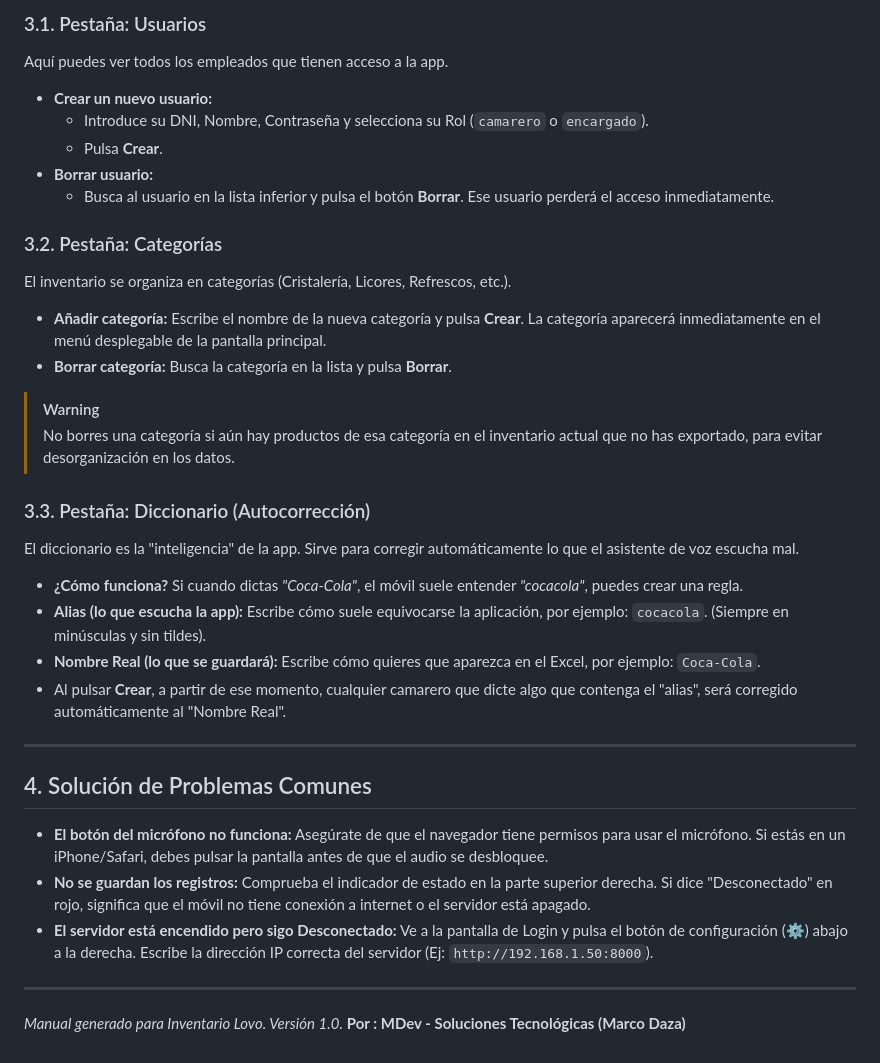
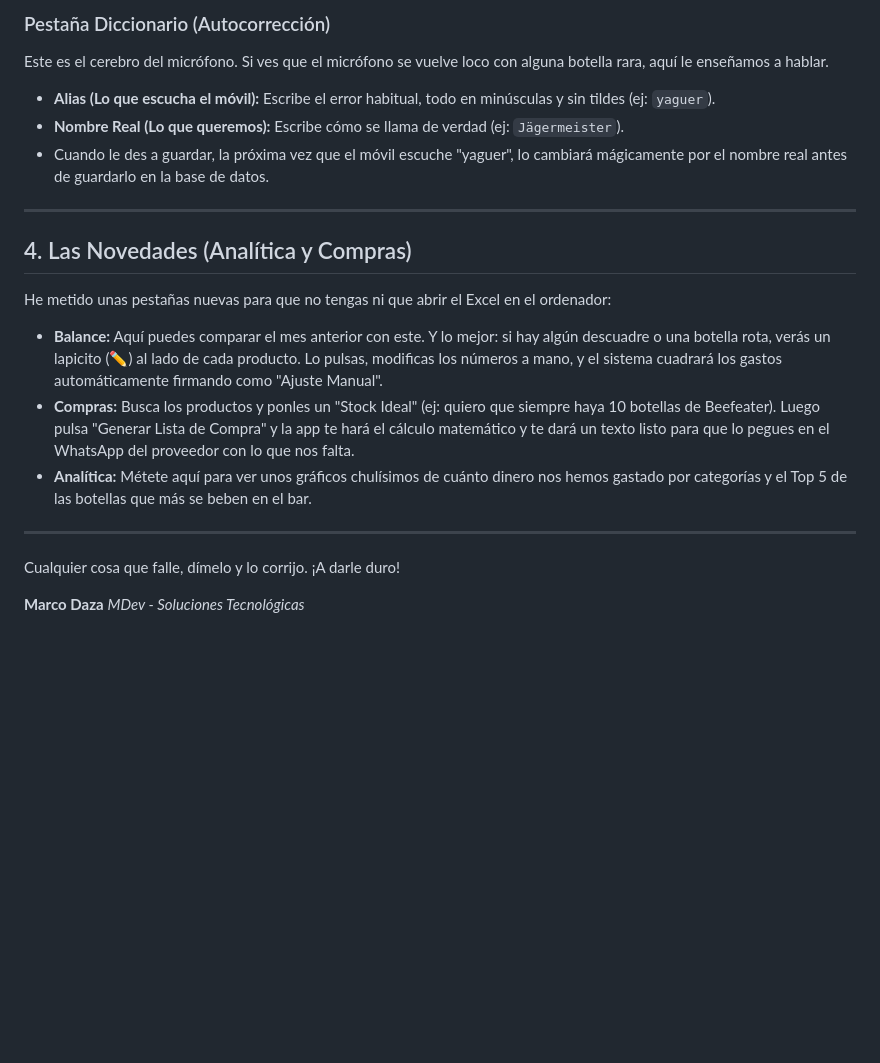
Before and after one commit to snake33madb2017/inventario-lovo, a Markdown page: Manual_Administrador.md, the part around one of its changes. Rendered like a GitHub page; blank space fills up the shorter version.

```diff
--- a/Manual_Administrador.md
+++ b/Manual_Administrador.md
@@ -46,35 +46,22 @@ El panel está dividido en tres pestañas:
 
-### 3.1. Pestaña: Usuarios
-Aquí puedes ver todos los empleados que tienen acceso a la app.
-- **Crear un nuevo usuario:**
-  - Introduce su DNI, Nombre, Contraseña y selecciona su Rol (`camarero` o `encargado`).
-  - Pulsa **Crear**.
-- **Borrar usuario:**
-  - Busca al usuario en la lista inferior y pulsa el botón **Borrar**. Ese usuario perderá el acceso inmediatamente.
-
-### 3.2. Pestaña: Categorías
-El inventario se organiza en categorías (Cristalería, Licores, Refrescos, etc.).
-- **Añadir categoría:** Escribe el nombre de la nueva categoría y pulsa **Crear**. La categoría aparecerá inmediatamente en el menú desplegable de la pantalla principal.
-- **Borrar categoría:** Busca la categoría en la lista y pulsa **Borrar**.
-
-> [!WARNING]
-> No borres una categoría si aún hay productos de esa categoría en el inventario actual que no has exportado, para evitar desorganización en los datos.
-
-### 3.3. Pestaña: Diccionario (Autocorrección)
-El diccionario es la "inteligencia" de la app. Sirve para corregir automáticamente lo que el asistente de voz escucha mal.
-- **¿Cómo funciona?** Si cuando dictas *"Coca-Cola"*, el móvil suele entender *"cocacola"*, puedes crear una regla.
-- **Alias (lo que escucha la app):** Escribe cómo suele equivocarse la aplicación, por ejemplo: `cocacola`. (Siempre en minúsculas y sin tildes).
-- **Nombre Real (lo que se guardará):** Escribe cómo quieres que aparezca en el Excel, por ejemplo: `Coca-Cola`.
-- Al pulsar **Crear**, a partir de ese momento, cualquier camarero que dicte algo que contenga el "alias", será corregido automáticamente al "Nombre Real".
+### Pestaña Diccionario (Autocorrección)
+Este es el cerebro del micrófono. Si ves que el micrófono se vuelve loco con alguna botella rara, aquí le enseñamos a hablar.
+- **Alias (Lo que escucha el móvil):** Escribe el error habitual, todo en minúsculas y sin tildes (ej: `yaguer`).
+- **Nombre Real (Lo que queremos):** Escribe cómo se llama de verdad (ej: `Jägermeister`).
+- Cuando le des a guardar, la próxima vez que el móvil escuche "yaguer", lo cambiará mágicamente por el nombre real antes de guardarlo en la base de datos.
 
 ---
 
-## 4. Solución de Problemas Comunes
+## 4. Las Novedades (Analítica y Compras)
+He metido unas pestañas nuevas para que no tengas ni que abrir el Excel en el ordenador:
 
-- **El botón del micrófono no funciona:** Asegúrate de que el navegador tiene permisos para usar el micrófono. Si estás en un iPhone/Safari, debes pulsar la pantalla antes de que el audio se desbloquee.
-- **No se guardan los registros:** Comprueba el indicador de estado en la parte superior derecha. Si dice "Desconectado" en rojo, significa que el móvil no tiene conexión a internet o el servidor está apagado.
-- **El servidor está encendido pero sigo Desconectado:** Ve a la pantalla de Login y pulsa el botón de configuración (⚙️) abajo a la derecha. Escribe la dirección IP correcta del servidor (Ej: `http://192.168.1.50:8000`).
+- **Balance:** Aquí puedes comparar el mes anterior con este. Y lo mejor: si hay algún descuadre o una botella rota, verás un lapicito (✏️) al lado de cada producto. Lo pulsas, modificas los números a mano, y el sistema cuadrará los gastos automáticamente firmando como "Ajuste Manual".
+- **Compras:** Busca los productos y ponles un "Stock Ideal" (ej: quiero que siempre haya 10 botellas de Beefeater). Luego pulsa "Generar Lista de Compra" y la app te hará el cálculo matemático y te dará un texto listo para que lo pegues en el WhatsApp del proveedor con lo que nos falta.
+- **Analítica:** Métete aquí para ver unos gráficos chulísimos de cuánto dinero nos hemos gastado por categorías y el Top 5 de las botellas que más se beben en el bar.
 
 ---
-*Manual generado para Inventario Lovo. Versión 1.0.*
-**Por : MDev - Soluciones Tecnológicas (Marco Daza)**
+
+Cualquier cosa que falle, dímelo y lo corrijo. ¡A darle duro!
+
+**Marco Daza**
+*MDev - Soluciones Tecnológicas*
```
Also changed, not shown: other parts of Manual_Administrador.md (+28 -28 lines).
